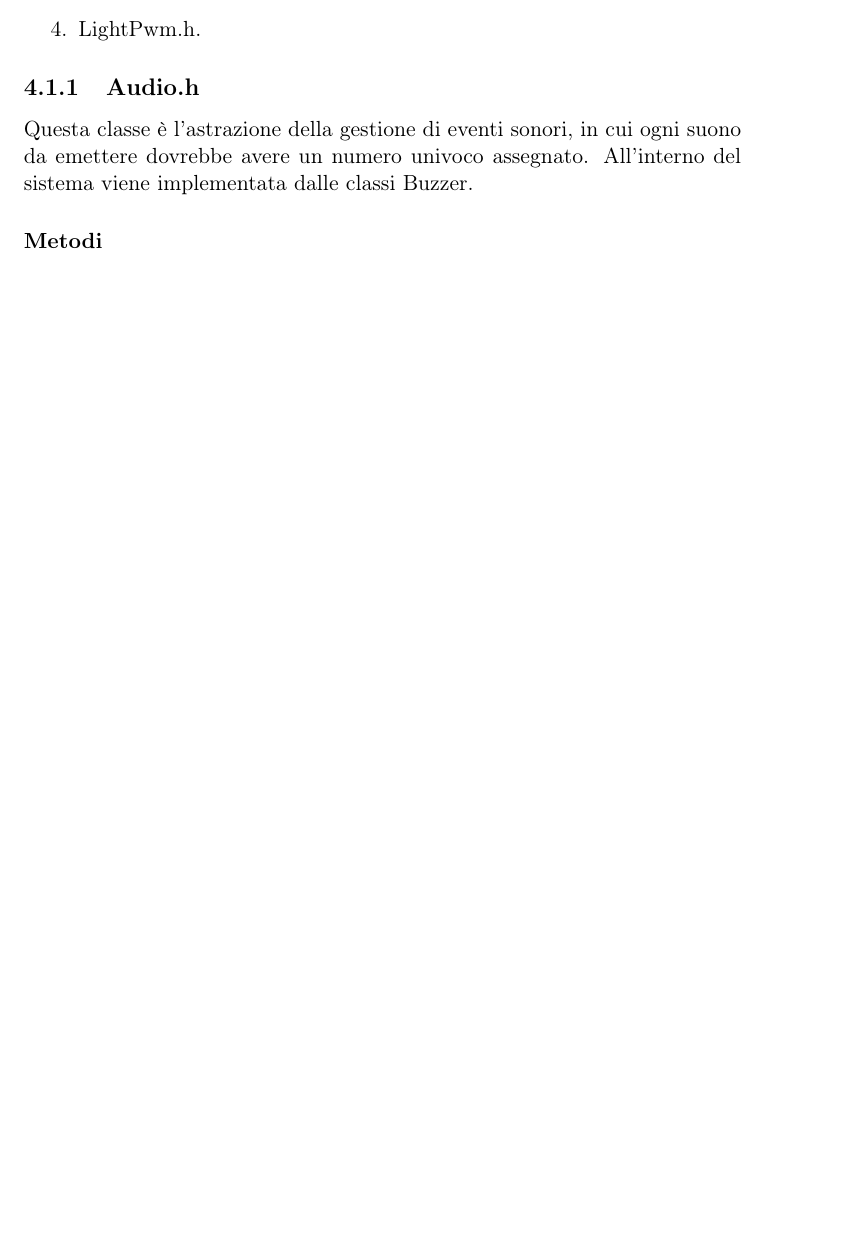
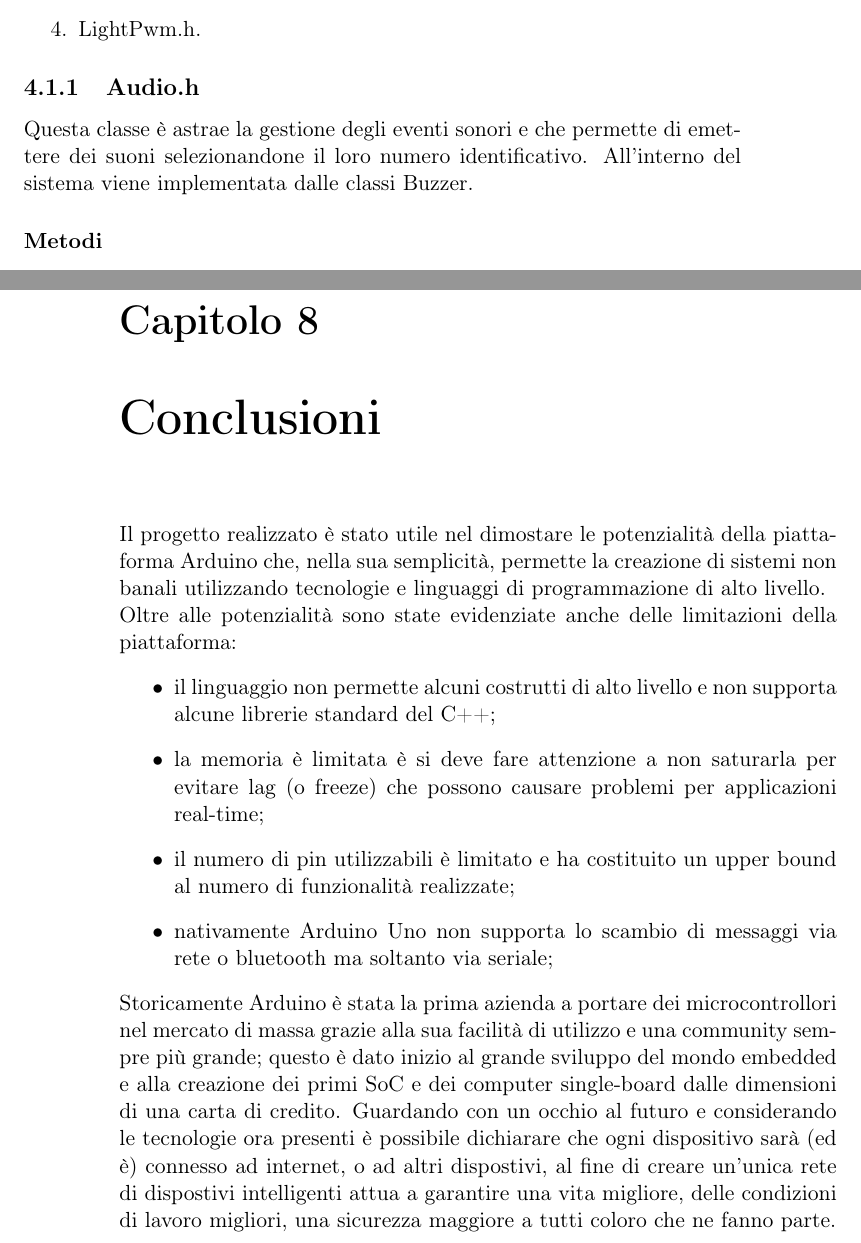
Before and after one commit to FedericoTorsello/relazioneEmbedded, a LaTeX document (main.tex, which reads cap4.tex, cap9.tex): part of page 14 of 57 before the commit and two parts of pages 14 and 51 of 58 after it, the two joined at a grey line, cut so that both start at the same text, the shorter picture padded with empty space. Compiled offline with pdfLaTeX.

Commit message:
fix e conclusioni

```diff
--- a/cap4.tex
+++ b/cap4.tex
@@ -8,7 +8,7 @@
 \end{enumerate}
 
 \subsection{Audio.h}
-Questa classe è l'astrazione della gestione di eventi sonori, in cui ogni suono da emettere dovrebbe avere un numero univoco assegnato. All'interno del sistema viene implementata dalle classi Buzzer.
+Questa classe è astrae la gestione degli eventi sonori e che permette di emettere dei suoni selezionandone il loro numero identificativo. All'interno del sistema viene implementata dalle classi Buzzer.
 \subsubsection{Metodi}
 \begin{itemize}
 	\item \texttt{public virtual void playSound(int) = 0}
--- /dev/null
+++ b/cap9.tex
@@ -0,0 +1,11 @@
+\chapter{Conclusioni}
+Il progetto realizzato è stato utile nel dimostare le potenzialità della piattaforma Arduino che, nella sua semplicità, permette la creazione di sistemi non banali utilizzando tecnologie e linguaggi di programmazione di alto livello.\\
+Oltre alle potenzialità sono state evidenziate anche delle limitazioni della piattaforma:
+\begin{itemize}
+	\item il linguaggio non permette alcuni costrutti di alto livello e non supporta alcune librerie standard del C++;
+	\item la memoria è limitata è si deve fare attenzione a non saturarla per evitare lag (o freeze) che possono causare problemi per applicazioni real-time;
+	\item il numero di pin utilizzabili è limitato e ha costituito un upper bound al numero di funzionalità realizzate;
+	\item nativamente Arduino Uno non supporta lo scambio di messaggi via rete o bluetooth ma soltanto via seriale;
+\end{itemize}
+Storicamente Arduino è stata la prima azienda a portare dei microcontrollori nel mercato di massa grazie alla sua facilità di utilizzo e una community sempre più grande; questo è dato inizio al grande sviluppo del mondo embedded e alla creazione dei primi SoC e dei computer single-board dalle dimensioni di una carta di credito.
+Guardando con un occhio al futuro e considerando le tecnologie ora presenti è possibile dichiarare che ogni dispositivo sarà (ed è) connesso ad internet, o ad altri dispostivi, al fine di creare un'unica rete di dispostivi intelligenti attua a garantire una vita migliore, delle condizioni di lavoro migliori, una sicurezza maggiore a tutti coloro che ne fanno parte.
```
Also changed, not shown: cap2.tex (+2 -2 lines), cap5.tex (+2 -2 lines), cap6.tex (+1 -1 lines), cap7.tex (+4 -4 lines), main.tex (+1 -0 lines).
